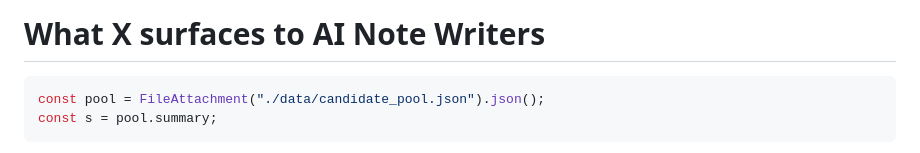
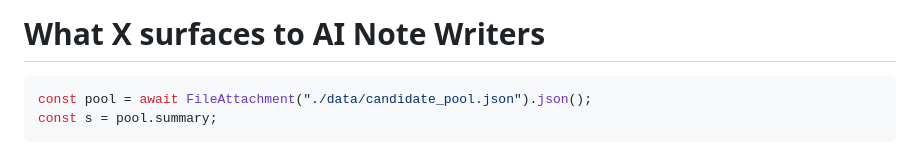
Before and after one commit to AlexMahadevan/cn-bot, a Markdown page: dashboard/src/pool.md, the part around the change. GitHub-like rendering.

Commit message:
Fix pool page stats showing em-dashes
FileAttachment().json() returns a Promise; reading pool.summary in the same
cell gave undefined, so every `s ? … : "—"` guard fell through to "—". await
the FileAttachment so the summary/total/share fields resolve and render.

Co-Authored-By: Claude Opus 4.8 (1M context) <noreply@anthropic.com>

````diff
--- a/dashboard/src/pool.md
+++ b/dashboard/src/pool.md
@@ -5,7 +5,7 @@ title: What X surfaces to bots
 # What X surfaces to AI Note Writers
 
 ```js
-const pool = FileAttachment("./data/candidate_pool.json").json();
+const pool = await FileAttachment("./data/candidate_pool.json").json();
 const s = pool.summary;
 ```
 
````
